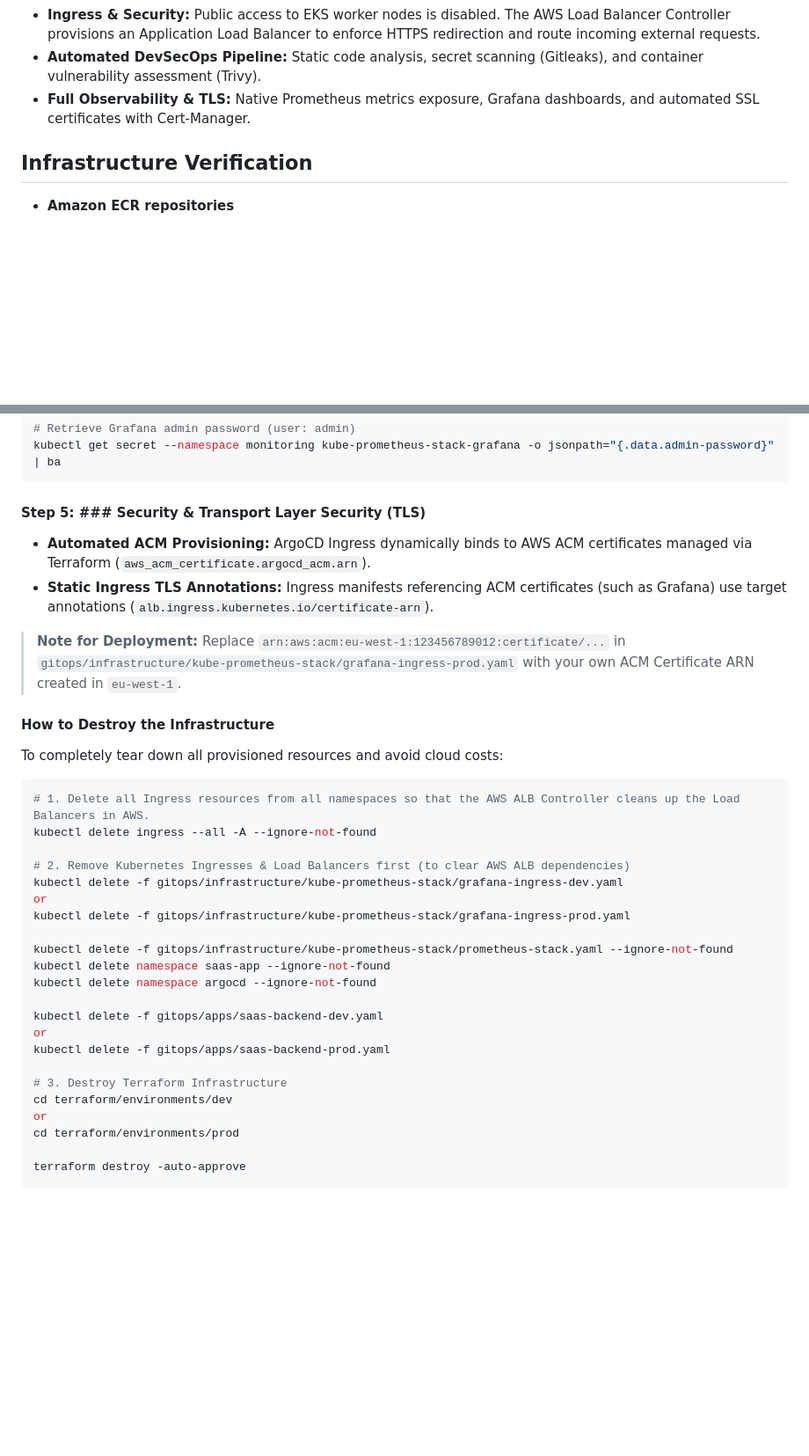
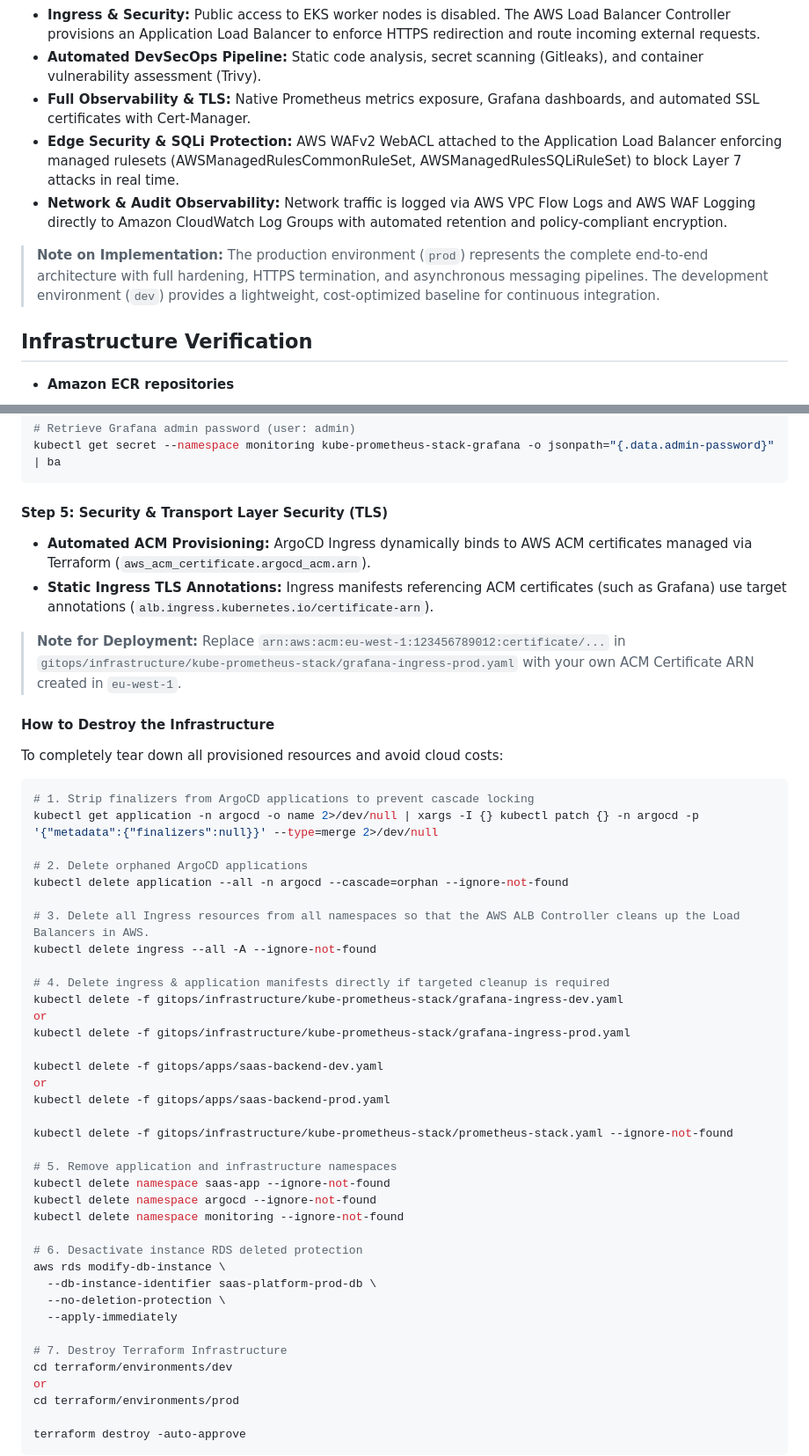
Before and after one commit to mamoros-dev/aws-eks-gitops-saas-platform, a Markdown page: README.md, 2 parts joined by grey strips. Shown at 88% size. Drawn GitHub-style; blank space fills up the shorter version.

Commit message:
docs: update and closed README.md (#14)

````diff
--- a/README.md
+++ b/README.md
@@ -36,6 +38,9 @@
 + **Ingress & Security:** Public access to EKS worker nodes is disabled. The AWS Load Balancer Controller provisions an Application Load Balancer to enforce HTTPS redirection and route incoming external requests.
 + **Automated DevSecOps Pipeline:** Static code analysis, secret scanning (Gitleaks), and container vulnerability assessment (Trivy).
 + **Full Observability & TLS:** Native Prometheus metrics exposure, Grafana dashboards, and automated SSL certificates with Cert-Manager.
++ **Edge Security & SQLi Protection:** AWS WAFv2 WebACL attached to the Application Load Balancer enforcing managed rulesets (AWSManagedRulesCommonRuleSet, AWSManagedRulesSQLiRuleSet) to block Layer 7 attacks in real time.
++ **Network & Audit Observability:** Network traffic is logged via AWS VPC Flow Logs and AWS WAF Logging directly to Amazon CloudWatch Log Groups with automated retention and policy-compliant encryption.
+> **Note on Implementation:** The production environment (`prod`) represents the complete end-to-end architecture with full hardening, HTTPS termination, and asynchronous messaging pipelines. The development environment (`dev`) provides a lightweight, cost-optimized baseline for continuous integration.
 
 ## Infrastructure Verification
 
@@ -145,7 +150,7 @@ kubectl apply -f gitops/infrastructure/kube-prometheus-stack/grafana-ingress-pro
 kubectl get secret --namespace monitoring kube-prometheus-stack-grafana -o jsonpath="{.data.admin-password}" | ba
 ```
 
-#### Step 5: ### Security & Transport Layer Security (TLS)
+#### Step 5: Security & Transport Layer Security (TLS)
 - **Automated ACM Provisioning:** ArgoCD Ingress dynamically binds to AWS ACM certificates managed via Terraform (`aws_acm_certificate.argocd_acm.arn`).
 - **Static Ingress TLS Annotations:** Ingress manifests referencing ACM certificates (such as Grafana) use target annotations (`alb.ingress.kubernetes.io/certificate-arn`).
 > **Note for Deployment:** Replace `arn:aws:acm:eu-west-1:123456789012:certificate/...` in `gitops/infrastructure/kube-prometheus-stack/grafana-ingress-prod.yaml` with your own ACM Certificate ARN created in `eu-west-1`.
@@ -154,23 +159,38 @@ kubectl get secret --namespace monitoring kube-prometheus-stack-grafana -o jsonp
 #### How to Destroy the Infrastructure
 To completely tear down all provisioned resources and avoid cloud costs:
 ```bash
-# 1. Delete all Ingress resources from all namespaces so that the AWS ALB Controller cleans up the Load Balancers in AWS.
+# 1. Strip finalizers from ArgoCD applications to prevent cascade locking
+kubectl get application -n argocd -o name 2>/dev/null | xargs -I {} kubectl patch {} -n argocd -p '{"metadata":{"finalizers":null}}' --type=merge 2>/dev/null
+
+# 2. Delete orphaned ArgoCD applications
+kubectl delete application --all -n argocd --cascade=orphan --ignore-not-found
+
+# 3. Delete all Ingress resources from all namespaces so that the AWS ALB Controller cleans up the Load Balancers in AWS.
 kubectl delete ingress --all -A --ignore-not-found
 
-# 2. Remove Kubernetes Ingresses & Load Balancers first (to clear AWS ALB dependencies)
+# 4. Delete ingress & application manifests directly if targeted cleanup is required
 kubectl delete -f gitops/infrastructure/kube-prometheus-stack/grafana-ingress-dev.yaml
 or
 kubectl delete -f gitops/infrastructure/kube-prometheus-stack/grafana-ingress-prod.yaml
-
-kubectl delete -f gitops/infrastructure/kube-prometheus-stack/prometheus-stack.yaml --ignore-not-found
-kubectl delete namespace saas-app --ignore-not-found
-kubectl delete namespace argocd --ignore-not-found
 
 kubectl delete -f gitops/apps/saas-backend-dev.yaml
 or
 kubectl delete -f gitops/apps/saas-backend-prod.yaml
 
-# 3. Destroy Terraform Infrastructure
+kubectl delete -f gitops/infrastructure/kube-prometheus-stack/prometheus-stack.yaml --ignore-not-found
+
+# 5. Remove application and infrastructure namespaces
+kubectl delete namespace saas-app --ignore-not-found
+kubectl delete namespace argocd --ignore-not-found
+kubectl delete namespace monitoring --ignore-not-found
+
+# 6. Desactivate instance RDS deleted protection
+aws rds modify-db-instance \
+  --db-instance-identifier saas-platform-prod-db \
+  --no-deletion-protection \
+  --apply-immediately
+
+# 7. Destroy Terraform Infrastructure
 cd terraform/environments/dev
 or
 cd terraform/environments/prod
````
Also changed, not shown: other parts of README.md (+5 -2 lines).
